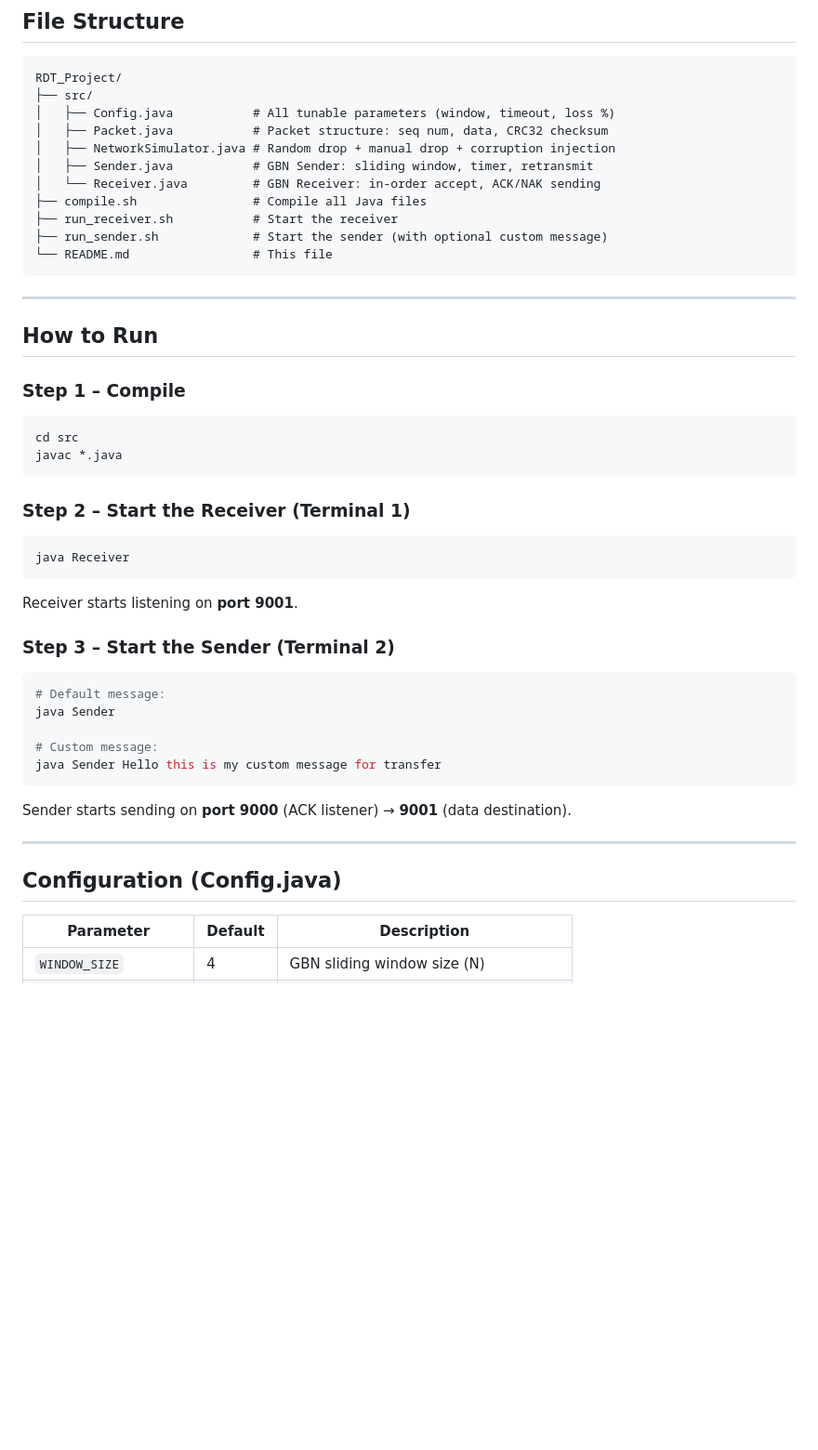
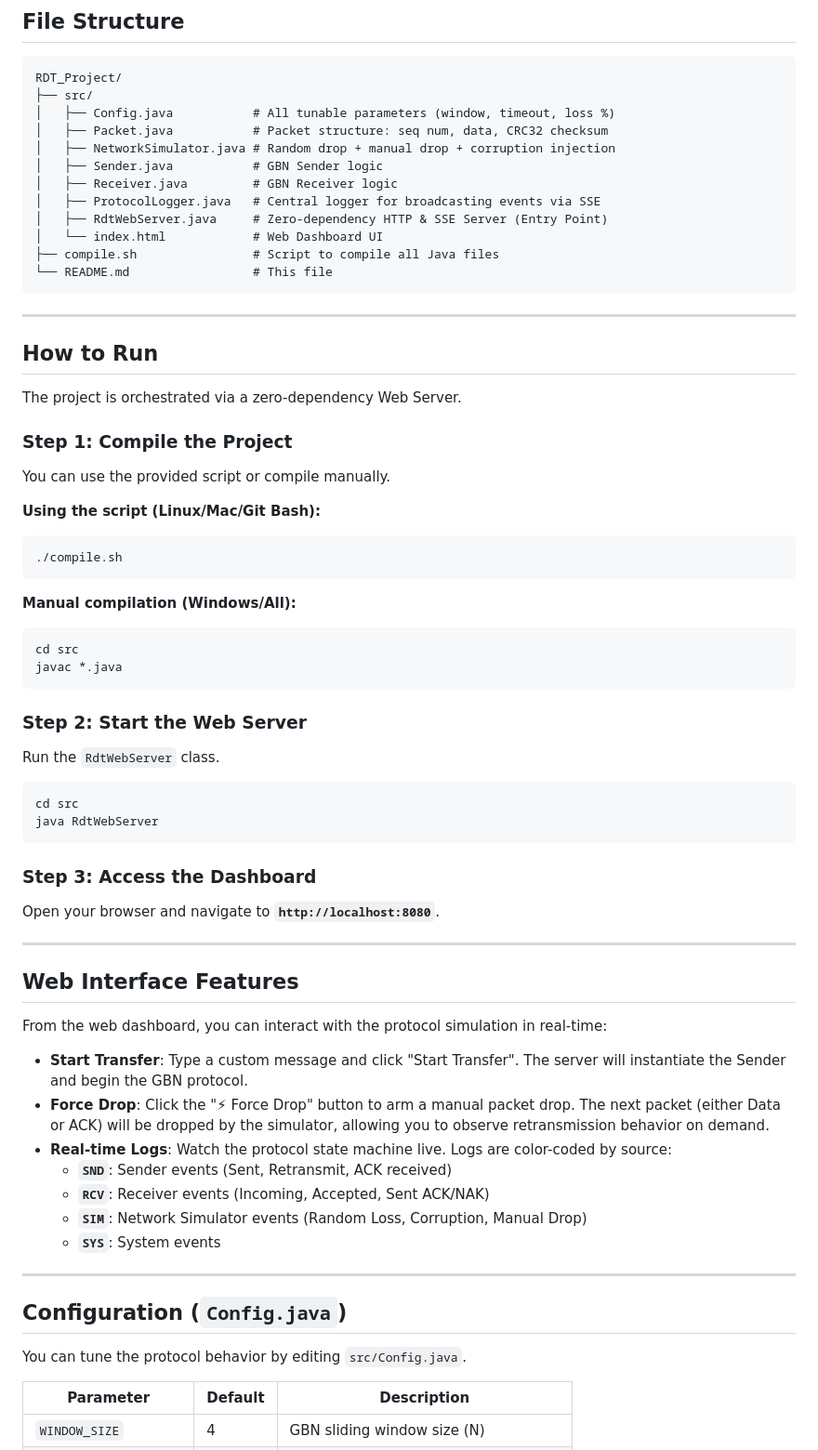
Before and after one commit to ARArnob/RDT, a Markdown page: README.md, the part around one of its changes. Shown at 93% size. Drawn GitHub-style; blank space fills up the shorter version.

Commit message:
Update README.md to reflect current project state

````diff
--- a/README.md
+++ b/README.md
@@ -24,11 +24,12 @@ RDT_Project/
 │   ├── Config.java           # All tunable parameters (window, timeout, loss %)
 │   ├── Packet.java           # Packet structure: seq num, data, CRC32 checksum
 │   ├── NetworkSimulator.java # Random drop + manual drop + corruption injection
-│   ├── Sender.java           # GBN Sender: sliding window, timer, retransmit
-│   └── Receiver.java         # GBN Receiver: in-order accept, ACK/NAK sending
-├── compile.sh                # Compile all Java files
-├── run_receiver.sh           # Start the receiver
-├── run_sender.sh             # Start the sender (with optional custom message)
+│   ├── Sender.java           # GBN Sender logic
+│   ├── Receiver.java         # GBN Receiver logic
+│   ├── ProtocolLogger.java   # Central logger for broadcasting events via SSE
+│   ├── RdtWebServer.java     # Zero-dependency HTTP & SSE Server (Entry Point)
+│   └── index.html            # Web Dashboard UI
+├── compile.sh                # Script to compile all Java files
 └── README.md                 # This file
 ```
 
@@ -36,31 +37,51 @@ RDT_Project/
 
 ## How to Run
 
-### Step 1 – Compile
+The project is orchestrated via a zero-dependency Web Server.
+
+### Step 1: Compile the Project
+You can use the provided script or compile manually.
+
+**Using the script (Linux/Mac/Git Bash):**
+```bash
+./compile.sh
+```
+
+**Manual compilation (Windows/All):**
 ```bash
 cd src
 javac *.java
 ```
 
-### Step 2 – Start the Receiver (Terminal 1)
+### Step 2: Start the Web Server
+Run the `RdtWebServer` class.
 ```bash
-java Receiver
+cd src
+java RdtWebServer
 ```
-Receiver starts listening on **port 9001**.
 
-### Step 3 – Start the Sender (Terminal 2)
-```bash
-# Default message:
-java Sender
-
-# Custom message:
-java Sender Hello this is my custom message for transfer
-```
-Sender starts sending on **port 9000** (ACK listener) → **9001** (data destination).
+### Step 3: Access the Dashboard
+Open your browser and navigate to **`http://localhost:8080`**.
 
 ---
 
-## Configuration (Config.java)
+## Web Interface Features
+
+From the web dashboard, you can interact with the protocol simulation in real-time:
+
+- **Start Transfer**: Type a custom message and click "Start Transfer". The server will instantiate the Sender and begin the GBN protocol.
+- **Force Drop**: Click the "⚡ Force Drop" button to arm a manual packet drop. The next packet (either Data or ACK) will be dropped by the simulator, allowing you to observe retransmission behavior on demand.
+- **Real-time Logs**: Watch the protocol state machine live. Logs are color-coded by source:
+  - **`SND`**: Sender events (Sent, Retransmit, ACK received)
+  - **`RCV`**: Receiver events (Incoming, Accepted, Sent ACK/NAK)
+  - **`SIM`**: Network Simulator events (Random Loss, Corruption, Manual Drop)
+  - **`SYS`**: System events
+
+---
+
+## Configuration (`Config.java`)
+
+You can tune the protocol behavior by editing `src/Config.java`.
 
 | Parameter | Default | Description |
 |-----------|---------|-------------|
````
Also changed, not shown: other parts of README.md (+3 -35 lines).
